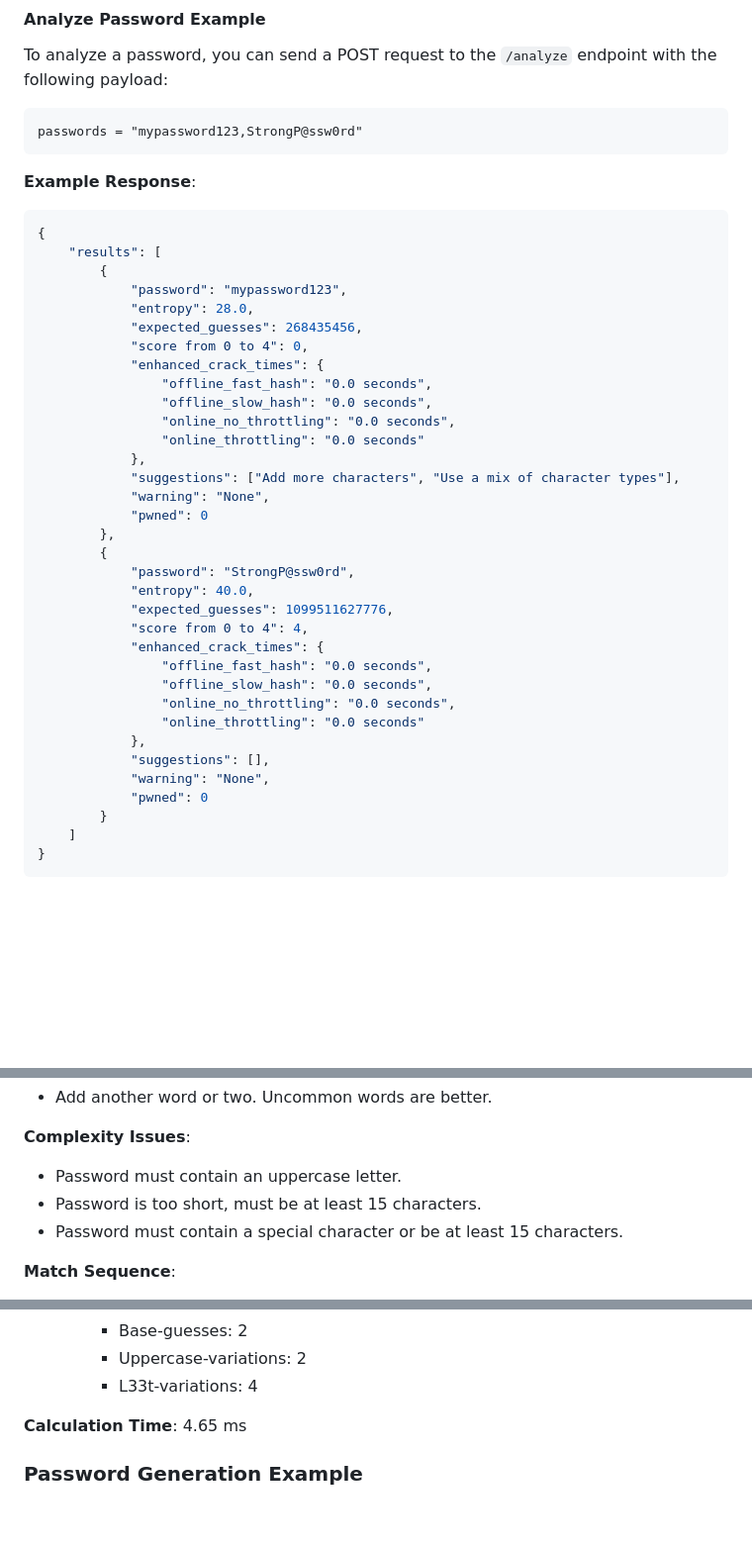
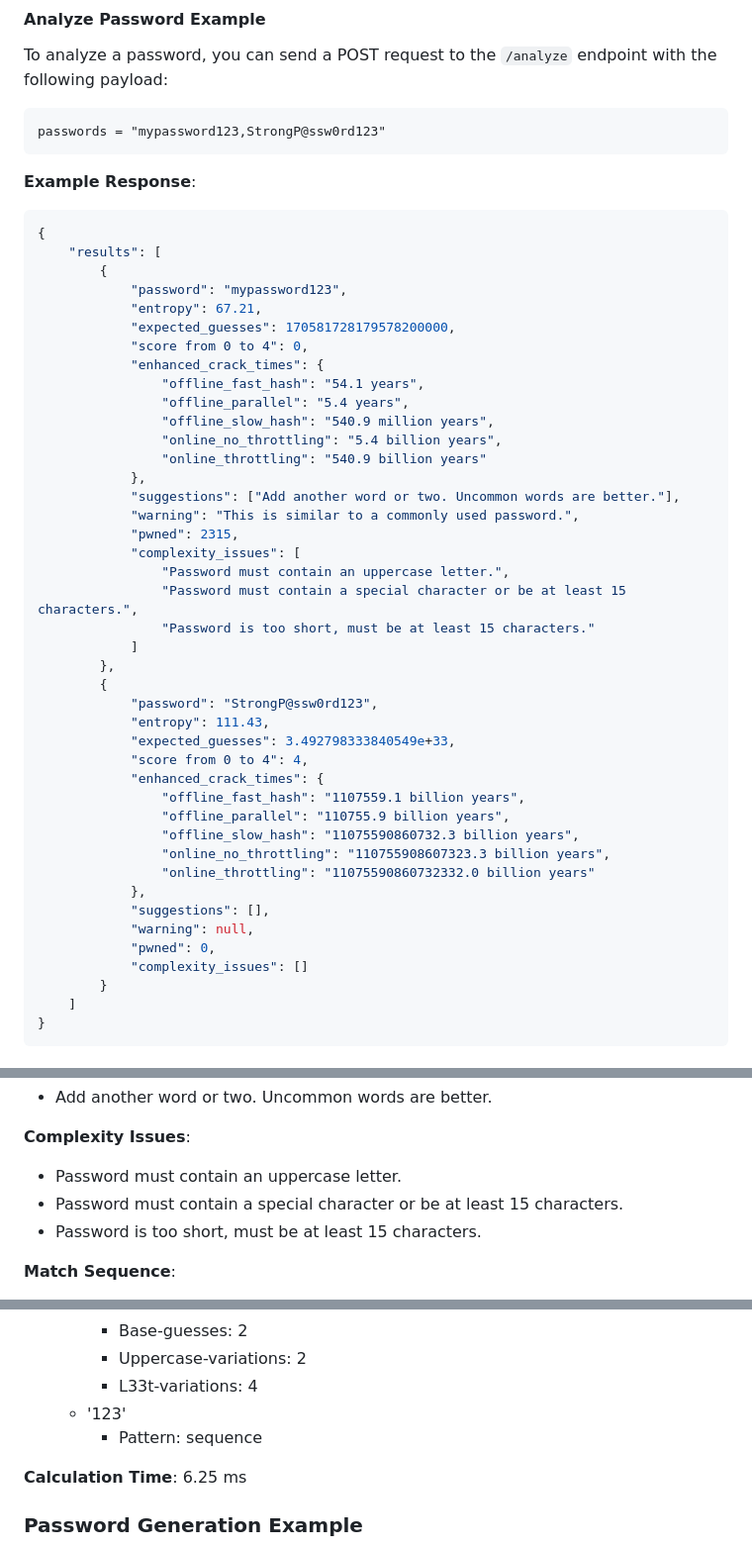
Before and after one commit to emanuellcs/pyn, a Markdown page: README.md, 3 parts joined by grey strips. Shown at 99% size. Drawn GitHub-style; blank space fills up the shorter version.

````diff
--- a/README.md
+++ b/README.md
@@ -176,7 +194,7 @@ To generate a password, you can send a POST request to the `/generate` endpoint
 To analyze a password, you can send a POST request to the `/analyze` endpoint with the following payload:
 
 ```text
-passwords = "mypassword123,StrongP@ssw0rd"
+passwords = "mypassword123,StrongP@ssw0rd123"
 ```
 
 **Example Response**:
@@ -185,33 +203,41 @@ passwords = "mypassword123,StrongP@ssw0rd"
     "results": [
         {
             "password": "mypassword123",
-            "entropy": 28.0,
-            "expected_guesses": 268435456,
+            "entropy": 67.21,
+            "expected_guesses": 170581728179578200000,
             "score from 0 to 4": 0,
             "enhanced_crack_times": {
-                "offline_fast_hash": "0.0 seconds",
-                "offline_slow_hash": "0.0 seconds",
-                "online_no_throttling": "0.0 seconds",
-                "online_throttling": "0.0 seconds"
+                "offline_fast_hash": "54.1 years",
+                "offline_parallel": "5.4 years",
+                "offline_slow_hash": "540.9 million years",
+                "online_no_throttling": "5.4 billion years",
+                "online_throttling": "540.9 billion years"
             },
-            "suggestions": ["Add more characters", "Use a mix of character types"],
-            "warning": "None",
-            "pwned": 0
+            "suggestions": ["Add another word or two. Uncommon words are better."],
+            "warning": "This is similar to a commonly used password.",
+            "pwned": 2315,
+            "complexity_issues": [
+                "Password must contain an uppercase letter.",
+                "Password must contain a special character or be at least 15 characters.",
+                "Password is too short, must be at least 15 characters."
+            ]
         },
         {
-            "password": "StrongP@ssw0rd",
-            "entropy": 40.0,
-            "expected_guesses": 1099511627776,
+            "password": "StrongP@ssw0rd123",
+            "entropy": 111.43,
+            "expected_guesses": 3.492798333840549e+33,
             "score from 0 to 4": 4,
             "enhanced_crack_times": {
-                "offline_fast_hash": "0.0 seconds",
-                "offline_slow_hash": "0.0 seconds",
-                "online_no_throttling": "0.0 seconds",
-                "online_throttling": "0.0 seconds"
+                "offline_fast_hash": "1107559.1 billion years",
+                "offline_parallel": "110755.9 billion years",
+                "offline_slow_hash": "11075590860732.3 billion years",
+                "online_no_throttling": "110755908607323.3 billion years",
+                "online_throttling": "11075590860732332.0 billion years"
             },
             "suggestions": [],
-            "warning": "None",
-            "pwned": 0
+            "warning": null,
+            "pwned": 0,
+            "complexity_issues": []
         }
     ]
 }
@@ -244,8 +270,8 @@ passwords = "mypassword123,StrongP@ssw0rd"
 
 **Complexity Issues**:
 - Password must contain an uppercase letter.
+- Password must contain a special character or be at least 15 characters.
 - Password is too short, must be at least 15 characters.
-- Password must contain a special character or be at least 15 characters.
 
 **Match Sequence**:
 - Match Sequence:
@@ -310,8 +332,10 @@ passwords = "mypassword123,StrongP@ssw0rd"
     - Base-guesses: 2
     - Uppercase-variations: 2
     - L33t-variations: 4
+  - '123'
+    - Pattern: sequence
 
-**Calculation Time**: 4.65 ms
+**Calculation Time**: 6.25 ms
 
 ### Password Generation Example
 
````
Also changed, not shown: other parts of README.md (+41 -27 lines).
